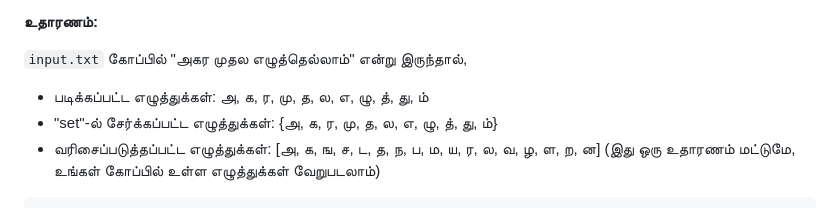
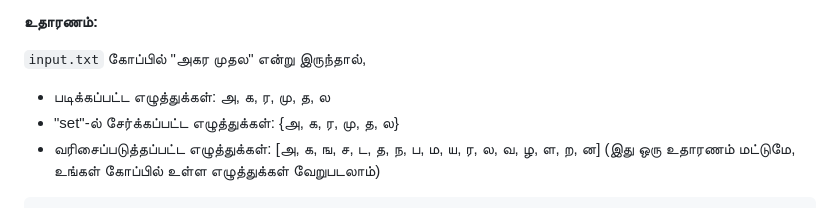
Before and after one commit to tamil-phy/tamil-phy.github.io, a Markdown page: posts/post14.md, the part around the change. Drawn GitHub-style.

````diff
--- a/posts/post14.md
+++ b/posts/post14.md
@@ -18,10 +18,10 @@
 
 **உதாரணம்:**
 
-`input.txt` கோப்பில் "அகர முதல எழுத்தெல்லாம்" என்று இருந்தால்,
+`input.txt` கோப்பில் "அகர முதல" என்று இருந்தால்,
 
-- படிக்கப்பட்ட எழுத்துக்கள்: அ, க, ர, மு, த, ல, எ, ழு, த், து, ம்
-- "set"-ல் சேர்க்கப்பட்ட எழுத்துக்கள்: {அ, க, ர, மு, த, ல, எ, ழு, த், து, ம்}
+- படிக்கப்பட்ட எழுத்துக்கள்: அ, க, ர, மு, த, ல
+- "set"-ல் சேர்க்கப்பட்ட எழுத்துக்கள்: {அ, க, ர, மு, த, ல}
 - வரிசைப்படுத்தப்பட்ட எழுத்துக்கள்: [அ, க, ங, ச, ட, த, ந, ப, ம, ய, ர, ல, வ, ழ, ள, ற, ன] (இது ஒரு உதாரணம் மட்டுமே, உங்கள் கோப்பில் உள்ள எழுத்துக்கள் வேறுபடலாம்)
 
 ```python
````
